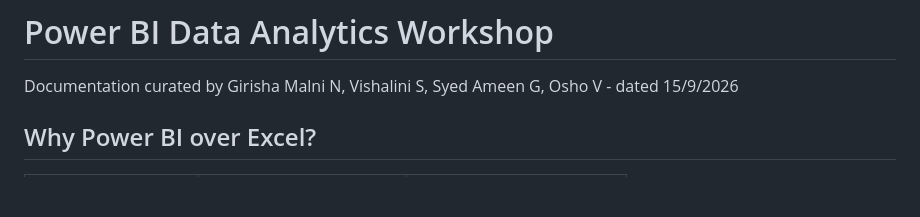
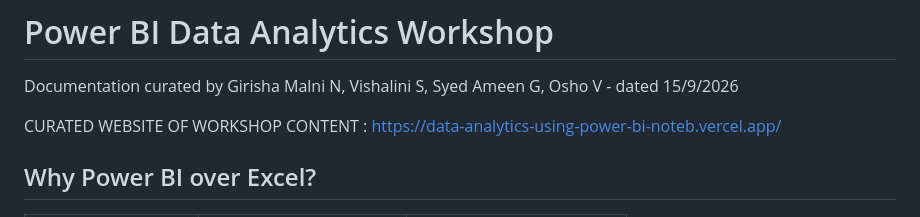
Before and after one commit to Girisha-Malni-builds01/Data-Analytics-using-Power-BI-Notebook-, a Markdown page: README.md, the part around the change. Rendered like a GitHub page; blank space fills up the shorter version.

```diff
--- a/README.md
+++ b/README.md
@@ -1,6 +1,8 @@
 # Power BI Data Analytics Workshop
 
 Documentation curated by Girisha Malni N, Vishalini S, Syed Ameen G, Osho V - dated 15/9/2026
+
+CURATED WEBSITE OF WORKSHOP CONTENT : https://data-analytics-using-power-bi-noteb.vercel.app/
 
 ##  Why Power BI over Excel?
 
```
